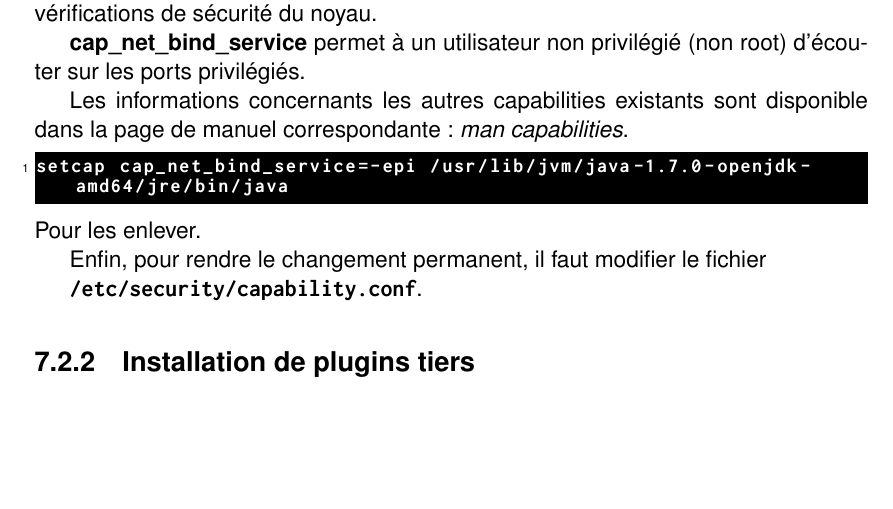
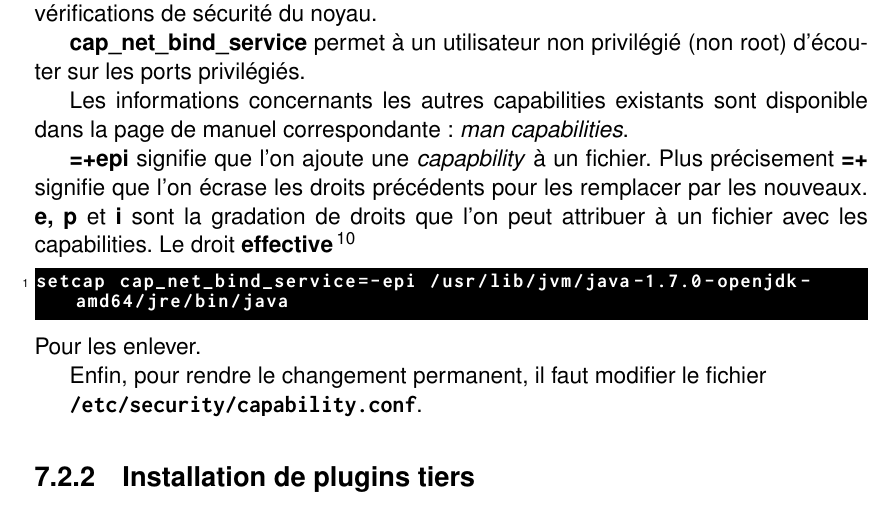
Before and after one commit to Neodiablow/rapport-ciril, a LaTeX document (rapport/rapport.tex, which reads rapport/logstash.tex): part of page 22 of 28, cut so that both start at the same text, the shorter picture padded with empty space. Compiled offline with pdfLaTeX.

Commit message:
modification logstash capabilities pas encore fini

```diff
--- a/rapport/logstash.tex
+++ b/rapport/logstash.tex
@@ -179,6 +179,12 @@ d'écouter sur les ports privilégiés.
 Les informations concernants les autres capabilities existants sont disponible dans
 la page de manuel correspondante : \emph{man capabilities}.
 
+\textbf{=+epi} signifie que l'on ajoute une \emph{capapbility} à un fichier. Plus
+précisement \textbf{=+} signifie que l'on écrase les droits précédents pour les remplacer
+par les nouveaux. \textbf{e, p} et \textbf{i} sont la gradation de droits que l'on peut
+attribuer à un fichier avec les capabilities. Le droit \textbf{effective}
+\footnote{\url{https://www.kernel.org/pub/linux/libs/security/linux-privs/kernel-2.2/capfaq-0.2.txt}}
+
 \begin{lstlisting}[style=code,label={lst:unsetcapabilities}]
 setcap cap_net_bind_service=-epi /usr/lib/jvm/java-1.7.0-openjdk-amd64/jre/bin/java
 \end{lstlisting}
```
